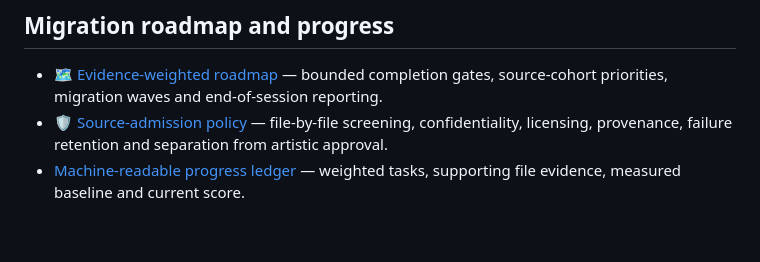
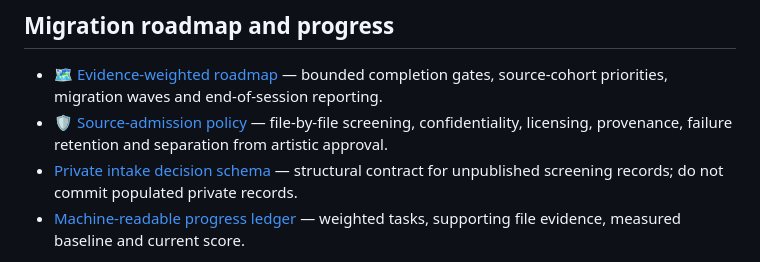
Before and after one commit to sguzman/sceneology, a Markdown page: README.md, the part around the change. GitHub-like rendering; blank space fills up the shorter version.

Commit message:
docs: link machine-readable migration screening contract

```diff
--- a/README.md
+++ b/README.md
@@ -29,6 +29,7 @@ The project is bootstrapped without importing any existing private project mater
 
 - [🗺️ Evidence-weighted roadmap](docs/ROADMAP.md) — bounded completion gates, source-cohort priorities, migration waves and end-of-session reporting.
 - [🛡️ Source-admission policy](docs/MIGRATION.md) — file-by-file screening, confidentiality, licensing, provenance, failure retention and separation from artistic approval.
+- [Private intake decision schema](docs/migration-intake.schema.json) — structural contract for unpublished screening records; do not commit populated private records.
 - [Machine-readable progress ledger](docs/roadmap.json) — weighted tasks, supporting file evidence, measured baseline and current score.
 
 Initial source-family reconnaissance is complete, but **no historical artifact has been admitted or copied**. Detailed source inventories and rejected or unresolved material remain outside this public repository. Gallery approvals are never inferred from technical admission; unsuccessful scenes are not featured.
```
